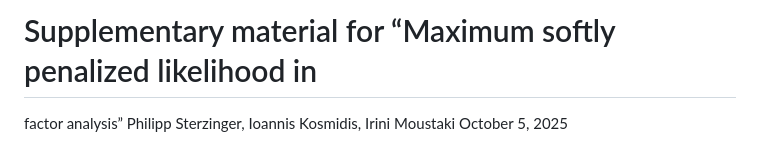
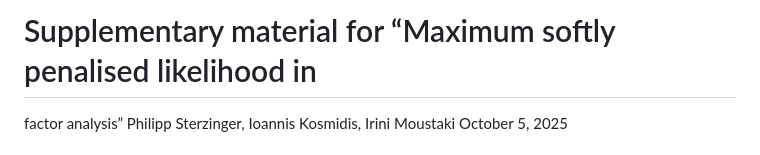
Before and after one commit to psterzinger/FAPL, a Markdown page: README.md, the part around the change. GitHub-like rendering.

```diff
--- a/README.md
+++ b/README.md
@@ -1,4 +1,4 @@
-# Supplementary material for “Maximum softly penalized likelihood in
+# Supplementary material for “Maximum softly penalised likelihood in
 factor analysis”
 Philipp Sterzinger, Ioannis Kosmidis, Irini Moustaki
 October 5, 2025
```
